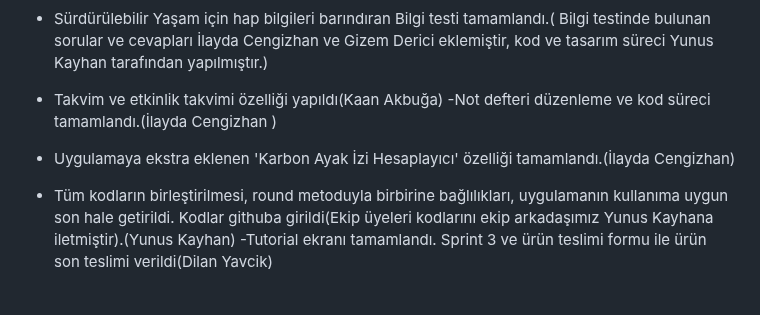
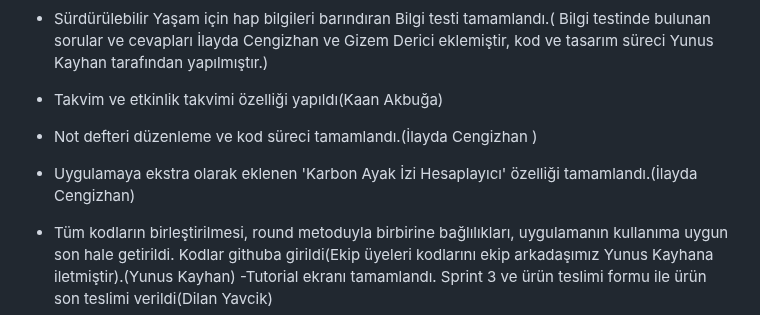
Before and after one commit to Bootcamp-takimimiz/F-108, a Markdown page: README.md, the part around the change. Rendered like a GitHub page; blank space fills up the shorter version.

```diff
--- a/README.md
+++ b/README.md
@@ -232,8 +232,8 @@ Genel Yorum:
 - Giriş kısmı paylaşımlı düzenlendi ve kod süreci tamamlandı.( İlayda Cengizhan-Yunus Kayhan)
 - Sürdürülebilir Yaşam için hap bilgileri barındıran Bilgi testi tamamlandı.( Bilgi testinde bulunan sorular ve cevapları İlayda Cengizhan ve Gizem Derici eklemiştir, kod ve tasarım süreci Yunus Kayhan tarafından yapılmıştır.)
 - Takvim ve  etkinlik takvimi özelliği yapıldı(Kaan Akbuğa)
--Not defteri düzenleme ve kod süreci tamamlandı.(İlayda Cengizhan )
-- Uygulamaya ekstra eklenen 'Karbon Ayak İzi Hesaplayıcı' özelliği tamamlandı.(İlayda Cengizhan)
+- Not defteri düzenleme ve kod süreci tamamlandı.(İlayda Cengizhan )
+- Uygulamaya ekstra olarak eklenen 'Karbon Ayak İzi Hesaplayıcı' özelliği tamamlandı.(İlayda Cengizhan)
 - Tüm kodların birleştirilmesi, round metoduyla birbirine bağlılıkları, uygulamanın kullanıma uygun son hale getirildi. Kodlar githuba girildi(Ekip üyeleri kodlarını ekip arkadaşımız Yunus Kayhana iletmiştir).(Yunus Kayhan)
 -Tutorial ekranı tamamlandı. Sprint 3 ve ürün teslimi formu ile ürün son teslimi verildi(Dilan Yavcik)
 
```
